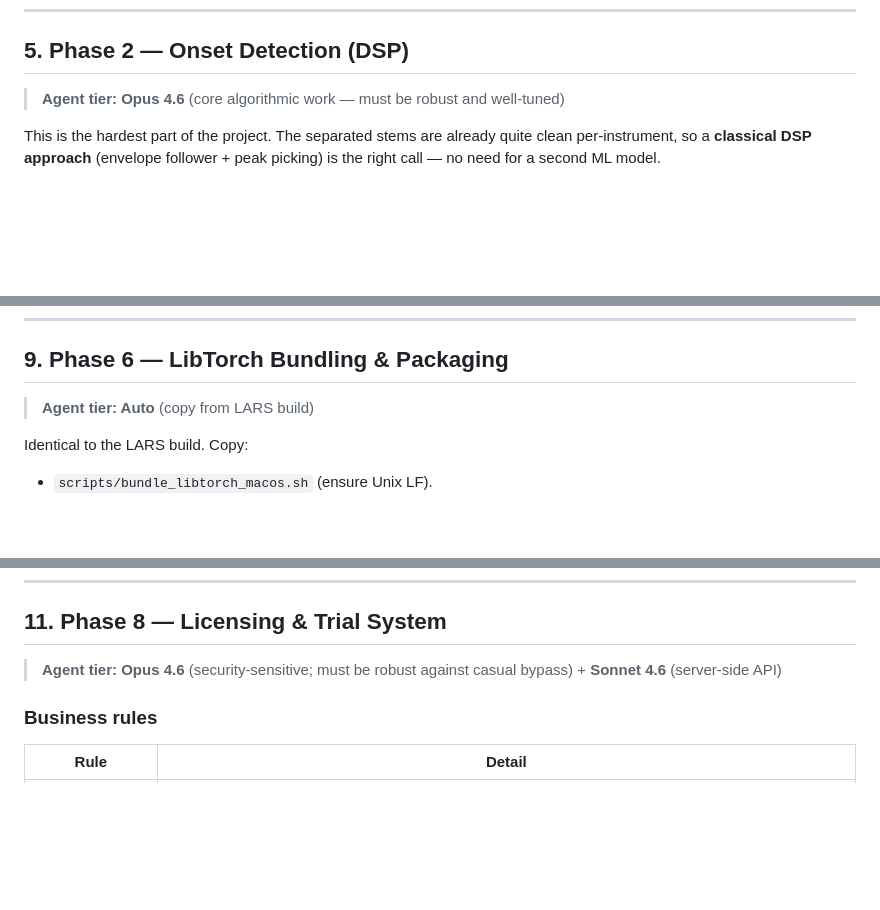
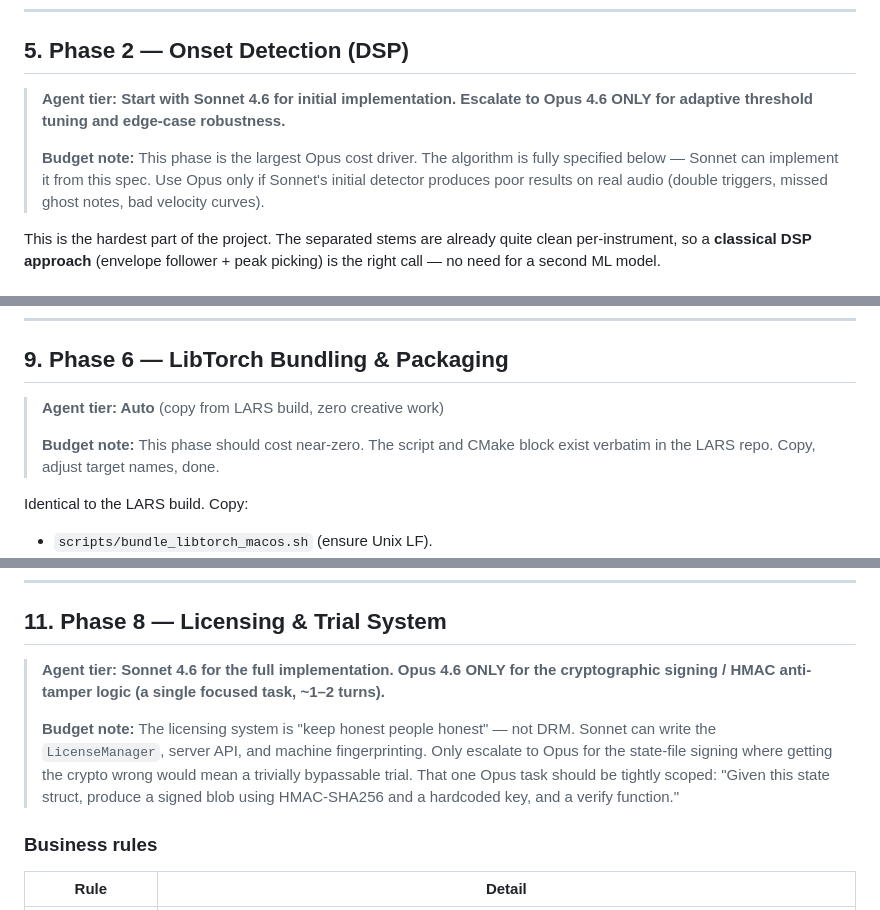
Before and after one commit to Plait-Audio/plait, a Markdown page: _ISO-Drums-Plan.md, 3 parts joined by grey strips. Drawn GitHub-style; blank space fills up the shorter version.

```diff
--- a/_ISO-Drums-Plan.md
+++ b/_ISO-Drums-Plan.md
@@ -206,7 +253,9 @@ private:
 
 ## 5. Phase 2 — Onset Detection (DSP)
 
-> **Agent tier: Opus 4.6** (core algorithmic work — must be robust and well-tuned)
+> **Agent tier: Start with Sonnet 4.6 for initial implementation. Escalate to Opus 4.6 ONLY for adaptive threshold tuning and edge-case robustness.**
+>
+> **Budget note:** This phase is the largest Opus cost driver. The algorithm is fully specified below — Sonnet can implement it from this spec. Use Opus only if Sonnet's initial detector produces poor results on real audio (double triggers, missed ghost notes, bad velocity curves).
 
 This is the hardest part of the project. The separated stems are already quite clean per-instrument, so a **classical DSP approach** (envelope follower + peak picking) is the right call — no need for a second ML model.
 
@@ -422,7 +471,9 @@ User clicks "Separate"
 
 ## 9. Phase 6 — LibTorch Bundling & Packaging
 
-> **Agent tier: Auto** (copy from LARS build)
+> **Agent tier: Auto** (copy from LARS build, zero creative work)
+>
+> **Budget note:** This phase should cost near-zero. The script and CMake block exist verbatim in the LARS repo. Copy, adjust target names, done.
 
 Identical to the LARS build. Copy:
 
@@ -469,7 +520,9 @@ Create `dist/ISO-Drums-macOS-arm64.zip` containing:
 
 ## 11. Phase 8 — Licensing & Trial System
 
-> **Agent tier: Opus 4.6** (security-sensitive; must be robust against casual bypass) + **Sonnet 4.6** (server-side API)
+> **Agent tier: Sonnet 4.6 for the full implementation. Opus 4.6 ONLY for the cryptographic signing / HMAC anti-tamper logic (a single focused task, ~1–2 turns).**
+>
+> **Budget note:** The licensing system is "keep honest people honest" — not DRM. Sonnet can write the `LicenseManager`, server API, and machine fingerprinting. Only escalate to Opus for the state-file signing where getting the crypto wrong would mean a trivially bypassable trial. That one Opus task should be tightly scoped: "Given this state struct, produce a signed blob using HMAC-SHA256 and a hardcoded key, and a verify function."
 
 ### Business rules
 
```
Also changed, not shown: other parts of _ISO-Drums-Plan.md (+50 -3 lines).
